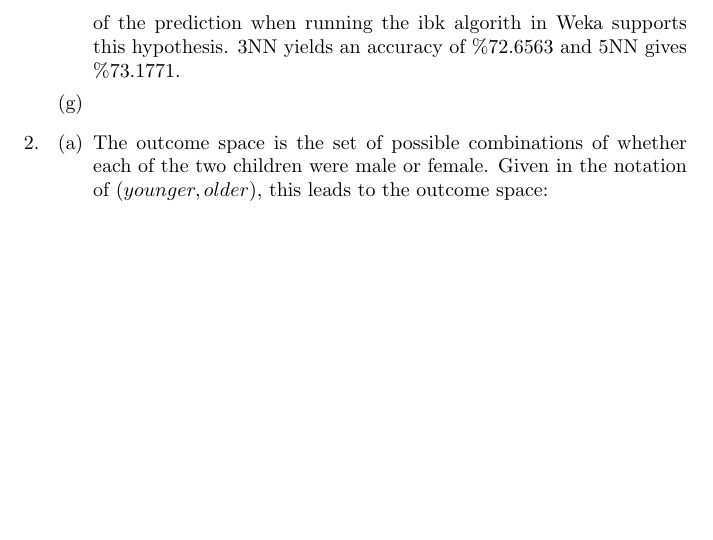
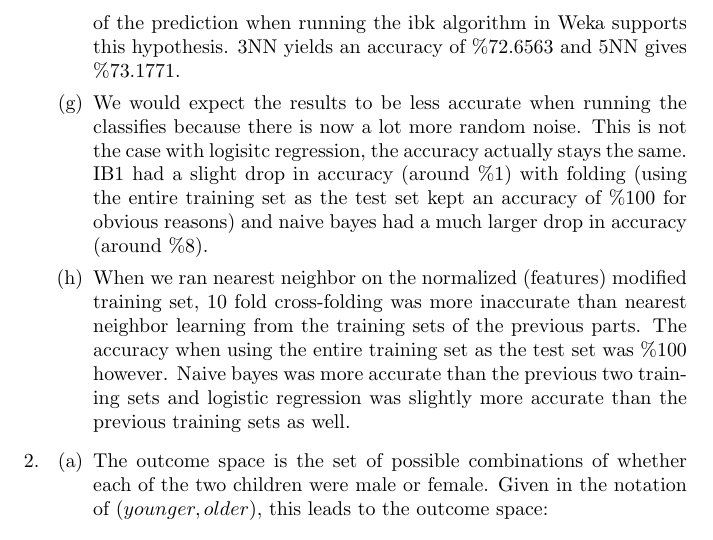
Before and after one commit to JeffreyBPetersen/cmps142, a LaTeX problem sheet (hw2/hw2_solution.tex): part of page 2 of 3, cut so that both start at the same text, the shorter picture padded with empty space. Compiled offline with pdfLaTeX.

Commit message:
Everything for problem #1 is done except for part b.

```diff
--- a/hw2/hw2_solution.tex
+++ b/hw2/hw2_solution.tex
@@ -32,9 +32,11 @@
 	          When changing the ridge parameter to $0$, the value of the weights don't seem to 				change, neither does the accuracy.
 		When changing the ridge parameter to $0.3$ however, the values of the weights 					decreases slighty while the accuracy stays the same.
                 \item
-	          We would expect 3NN or 5NN to be more accurate because the feature set is pretty 				large thus many combinations of features that lead to a certain label exist. Therefore 				comparing an instance to more than one of its nearest neighbors reveals more 					combinations than comparing an instance to just one nearest neighbor. The accuracy of 			the prediction when running the ibk algorith in Weka supports this hypothesis. 3NN yields 		an accuracy of $\%72.6563$ and 5NN gives $\%73.1771$.
+	          We would expect 3NN or 5NN to be more accurate because the feature set is pretty 				large thus many combinations of features that lead to a certain label exist. Therefore 				comparing an instance to more than one of its nearest neighbors reveals more 					combinations than comparing an instance to just one nearest neighbor. The accuracy of 			the prediction when running the ibk algorithm in Weka supports this hypothesis. 3NN 				yields an accuracy of $\%72.6563$ and 5NN gives $\%73.1771$.
                 \item
-
+                   We would expect the results to be less accurate when running the classifies because 				there is now a lot more random noise. This is not the case with logisitc regression, the 				accuracy actually stays the same. IB1 had a slight drop in accuracy (around $\%1$) with 				folding (using the entire training set as the test set kept an accuracy of $\%100$ for 				obvious reasons) and naive bayes had a much larger drop in accuracy (around $\%8$).
+                \item
+                   When we ran nearest neighbor on the normalized (features) modified training set, 10 fold 		cross-folding was more inaccurate than nearest neighbor learning from the training sets 			of the previous parts. The accuracy when using the entire training set as the test set was 			$\%100$ however. Naive bayes was  more accurate than the previous two training sets 				and logistic regression was slightly more accurate than the previous training sets as well.
             \end{enumerate}
         \item
             \begin{enumerate}
```
